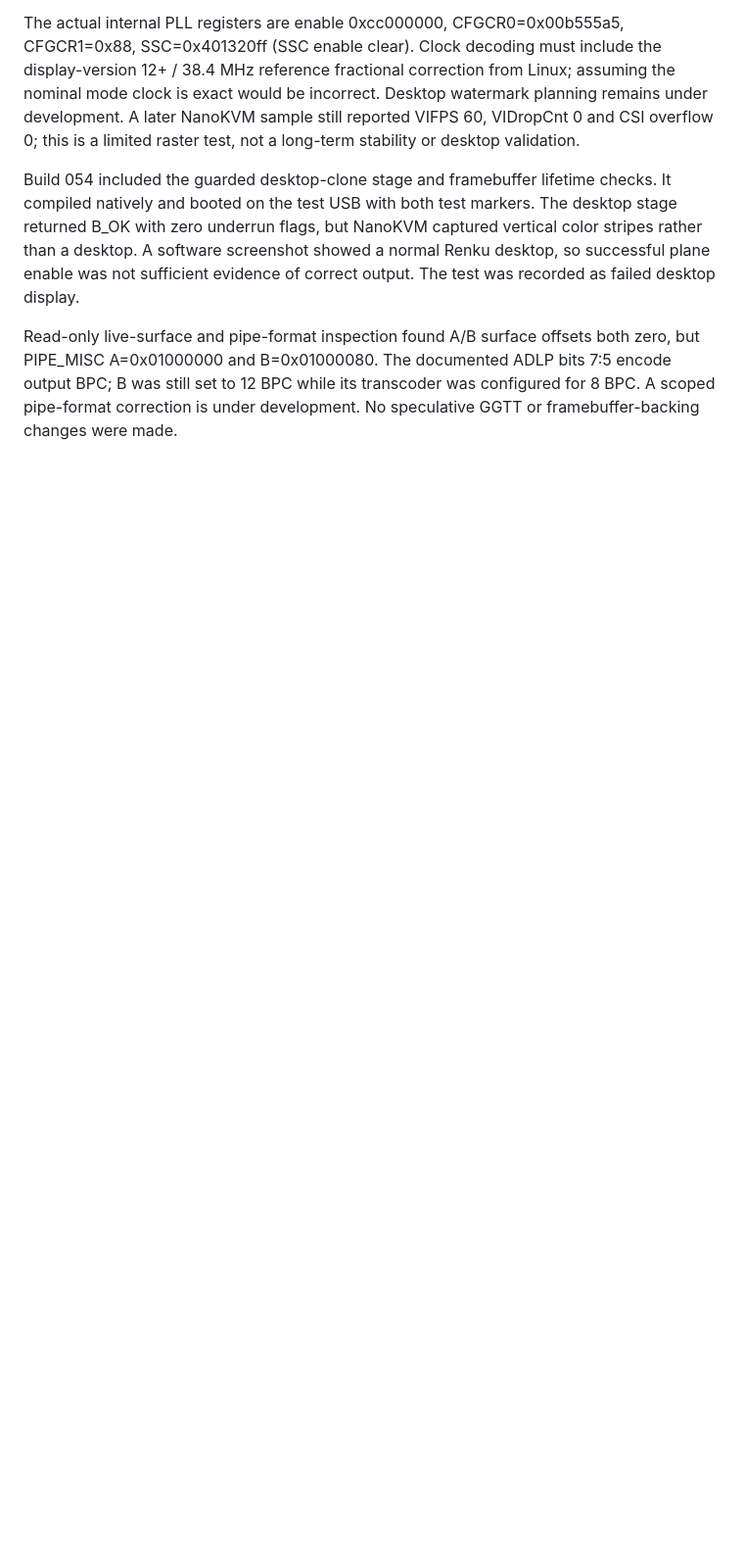
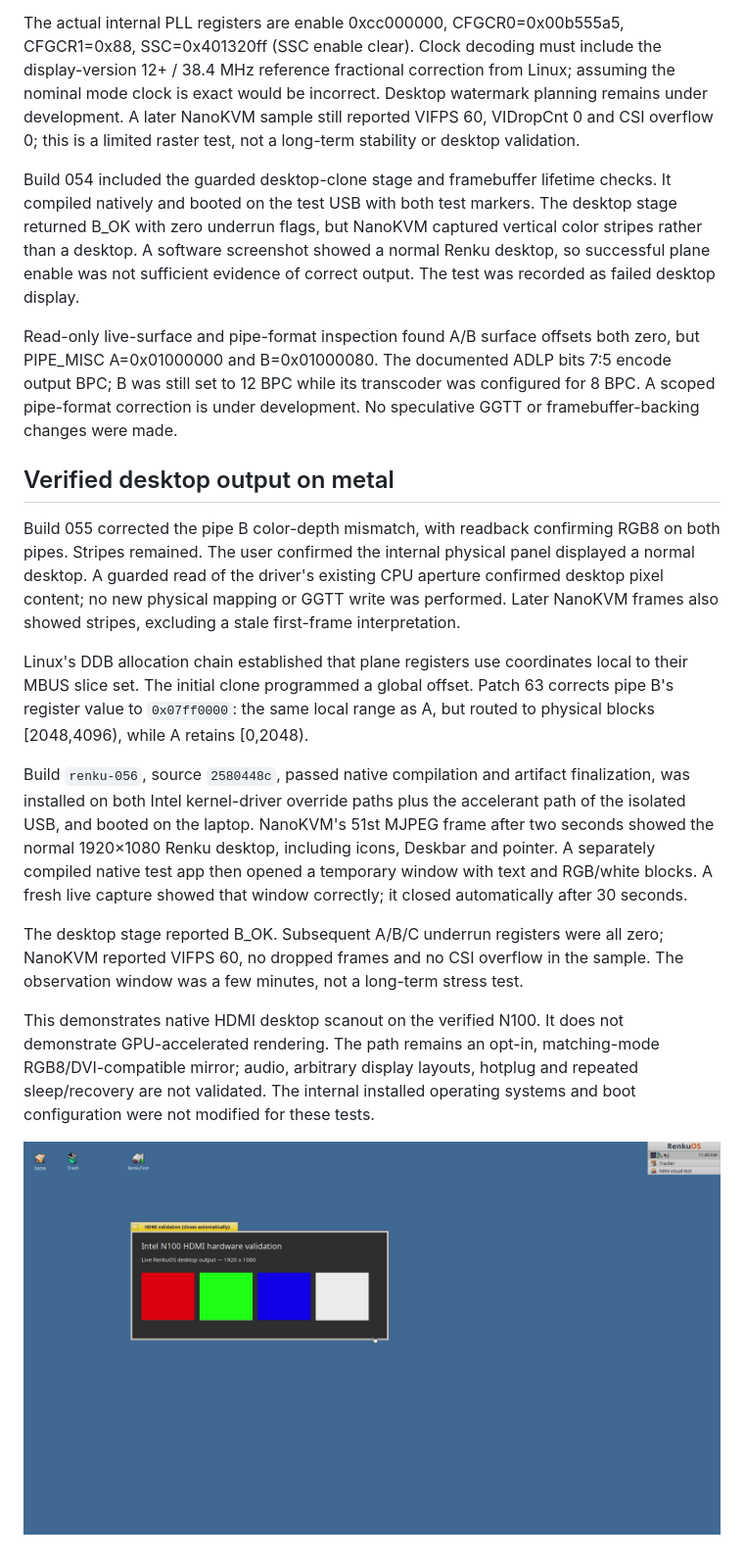
Before and after one commit to chevydan6/RenkuOS-Intel-AlderLake-N-Graphics-Stack, a Markdown page: results/2026-11-06-hdmi-integration.md, the part around the change. Shown at 98% size. Rendered like a GitHub page; pictures changed too: results/2026-11-06-hdmi-desktop.jpg (added); blank space fills up the shorter version.

```diff
--- a/results/2026-11-06-hdmi-integration.md
+++ b/results/2026-11-06-hdmi-integration.md
@@ -94,3 +94,37 @@ both zero, but PIPE_MISC A=0x01000000 and B=0x01000080. The documented ADLP
 bits 7:5 encode output BPC; B was still set to 12 BPC while its transcoder was
 configured for 8 BPC. A scoped pipe-format correction is under development.
 No speculative GGTT or framebuffer-backing changes were made.
+
+## Verified desktop output on metal
+
+Build 055 corrected the pipe B color-depth mismatch, with readback confirming
+RGB8 on both pipes. Stripes remained. The user confirmed the internal physical
+panel displayed a normal desktop. A guarded read of the driver's existing CPU
+aperture confirmed desktop pixel content; no new physical mapping or GGTT
+write was performed. Later NanoKVM frames also showed stripes, excluding a
+stale first-frame interpretation.
+
+Linux's DDB allocation chain established that plane registers use coordinates
+local to their MBUS slice set. The initial clone programmed a global offset.
+Patch 63 corrects pipe B's register value to `0x07ff0000`: the same local range
+as A, but routed to physical blocks [2048,4096), while A retains [0,2048).
+
+Build `renku-056`, source `2580448c`, passed native compilation and artifact
+finalization, was installed on both Intel kernel-driver override paths plus
+the accelerant path of the isolated USB, and booted on the laptop. NanoKVM's
+51st MJPEG frame after two seconds showed the normal 1920×1080 Renku desktop,
+including icons, Deskbar and pointer. A separately compiled native test app
+then opened a temporary window with text and RGB/white blocks. A fresh live
+capture showed that window correctly; it closed automatically after 30 seconds.
+
+The desktop stage reported B_OK. Subsequent A/B/C underrun registers were all
+zero; NanoKVM reported VIFPS 60, no dropped frames and no CSI overflow in the
+sample. The observation window was a few minutes, not a long-term stress test.
+
+This demonstrates native HDMI desktop scanout on the verified N100. It does
+not demonstrate GPU-accelerated rendering. The path remains an opt-in,
+matching-mode RGB8/DVI-compatible mirror; audio, arbitrary display layouts,
+hotplug and repeated sleep/recovery are not validated. The internal installed
+operating systems and boot configuration were not modified for these tests.
+
+![Live HDMI validation window captured by NanoKVM](2026-11-06-hdmi-desktop.jpg)
```
Also changed, not shown: KNOWN_ISSUES.md (+11 -8 lines), README.md (+9 -1 lines), 1 other file.
